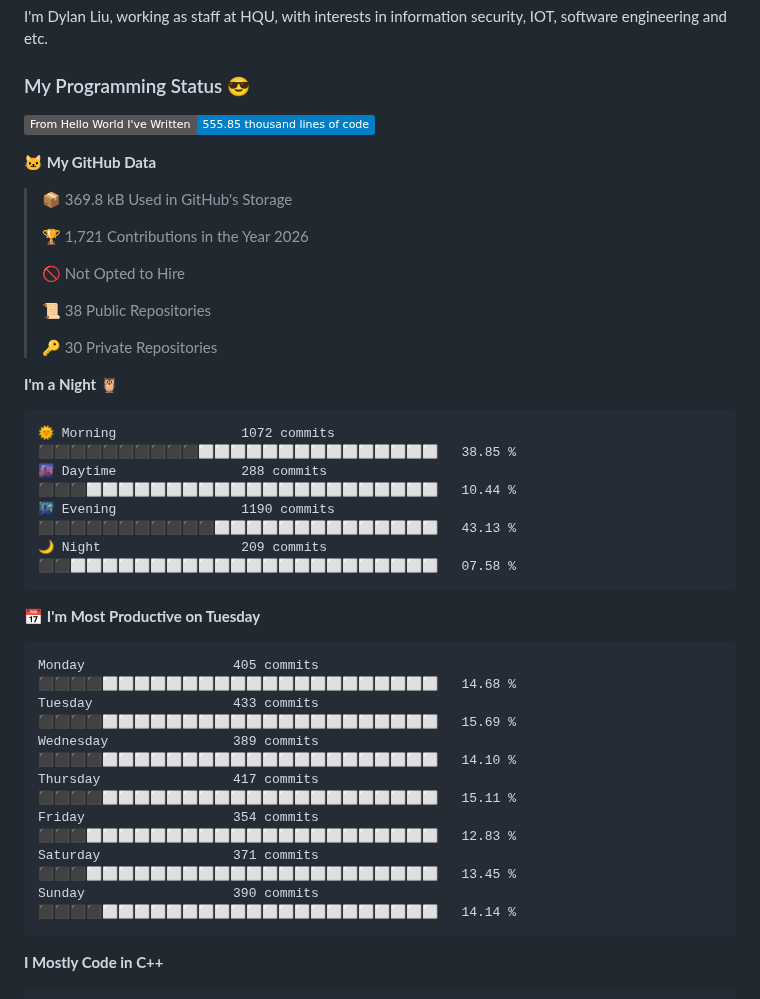
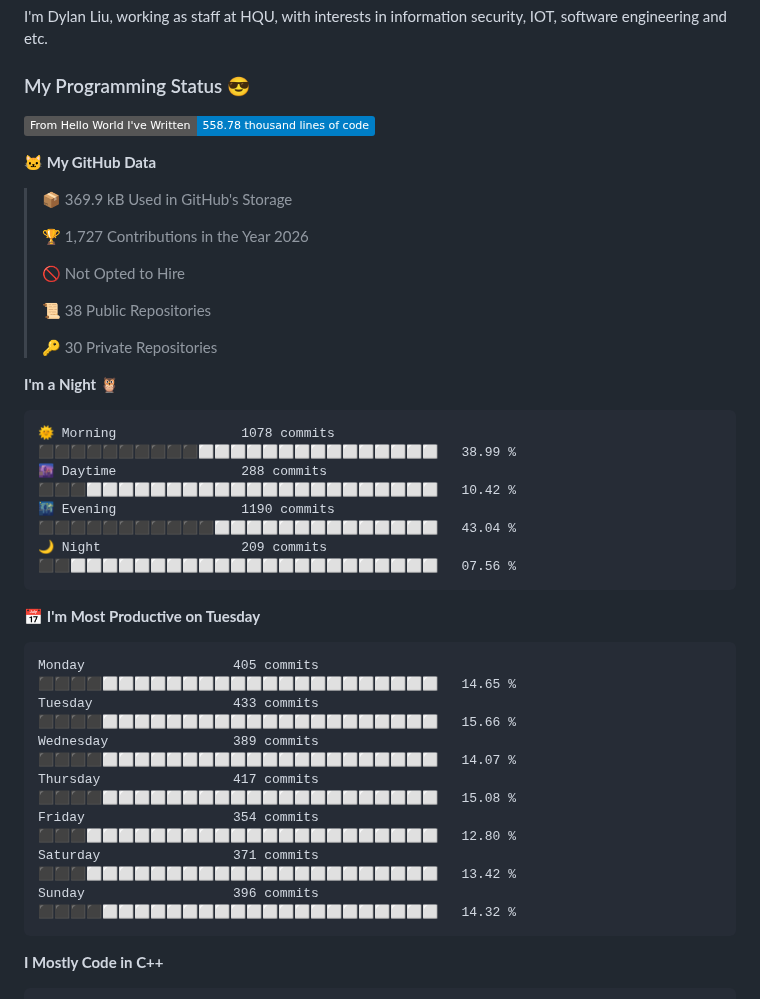
Before and after one commit to mentalfl0w/mentalfl0w, a Markdown page: README.md, the part around the change. GitHub-like rendering; badges without logos.

Commit message:
2026-08-30 20:10:53 : Update WakaTime.

````diff
--- a/README.md
+++ b/README.md
@@ -3,13 +3,13 @@ I'm Dylan Liu, working as staff at HQU, with interests in information security,
 
 ### My Programming Status 😎
 <!--START_SECTION:waka-->
-![Lines of code](https://img.shields.io/badge/From%20Hello%20World%20I%27ve%20Written-555.85%20thousand%20lines%20of%20code-blue?style=flat)
+![Lines of code](https://img.shields.io/badge/From%20Hello%20World%20I%27ve%20Written-558.78%20thousand%20lines%20of%20code-blue?style=flat)
 
 **🐱 My GitHub Data**
 
-> 📦 369.8 kB Used in GitHub's Storage
+> 📦 369.9 kB Used in GitHub's Storage
  >
-> 🏆 1,721 Contributions in the Year 2026
+> 🏆 1,727 Contributions in the Year 2026
  >
 > 🚫 Not Opted to Hire
  >
@@ -20,21 +20,21 @@ I'm Dylan Liu, working as staff at HQU, with interests in information security,
 **I'm a Night 🦉**
 
 ```text
-🌞 Morning                1072 commits        ⬛⬛⬛⬛⬛⬛⬛⬛⬛⬛⬜⬜⬜⬜⬜⬜⬜⬜⬜⬜⬜⬜⬜⬜⬜   38.85 %
-🌆 Daytime                288 commits         ⬛⬛⬛⬜⬜⬜⬜⬜⬜⬜⬜⬜⬜⬜⬜⬜⬜⬜⬜⬜⬜⬜⬜⬜⬜   10.44 %
-🌃 Evening                1190 commits        ⬛⬛⬛⬛⬛⬛⬛⬛⬛⬛⬛⬜⬜⬜⬜⬜⬜⬜⬜⬜⬜⬜⬜⬜⬜   43.13 %
-🌙 Night                  209 commits         ⬛⬛⬜⬜⬜⬜⬜⬜⬜⬜⬜⬜⬜⬜⬜⬜⬜⬜⬜⬜⬜⬜⬜⬜⬜   07.58 %
+🌞 Morning                1078 commits        ⬛⬛⬛⬛⬛⬛⬛⬛⬛⬛⬜⬜⬜⬜⬜⬜⬜⬜⬜⬜⬜⬜⬜⬜⬜   38.99 %
+🌆 Daytime                288 commits         ⬛⬛⬛⬜⬜⬜⬜⬜⬜⬜⬜⬜⬜⬜⬜⬜⬜⬜⬜⬜⬜⬜⬜⬜⬜   10.42 %
+🌃 Evening                1190 commits        ⬛⬛⬛⬛⬛⬛⬛⬛⬛⬛⬛⬜⬜⬜⬜⬜⬜⬜⬜⬜⬜⬜⬜⬜⬜   43.04 %
+🌙 Night                  209 commits         ⬛⬛⬜⬜⬜⬜⬜⬜⬜⬜⬜⬜⬜⬜⬜⬜⬜⬜⬜⬜⬜⬜⬜⬜⬜   07.56 %
 ```
 📅 **I'm Most Productive on Tuesday**
 
 ```text
-Monday                   405 commits         ⬛⬛⬛⬛⬜⬜⬜⬜⬜⬜⬜⬜⬜⬜⬜⬜⬜⬜⬜⬜⬜⬜⬜⬜⬜   14.68 %
-Tuesday                  433 commits         ⬛⬛⬛⬛⬜⬜⬜⬜⬜⬜⬜⬜⬜⬜⬜⬜⬜⬜⬜⬜⬜⬜⬜⬜⬜   15.69 %
-Wednesday                389 commits         ⬛⬛⬛⬛⬜⬜⬜⬜⬜⬜⬜⬜⬜⬜⬜⬜⬜⬜⬜⬜⬜⬜⬜⬜⬜   14.10 %
-Thursday                 417 commits         ⬛⬛⬛⬛⬜⬜⬜⬜⬜⬜⬜⬜⬜⬜⬜⬜⬜⬜⬜⬜⬜⬜⬜⬜⬜   15.11 %
-Friday                   354 commits         ⬛⬛⬛⬜⬜⬜⬜⬜⬜⬜⬜⬜⬜⬜⬜⬜⬜⬜⬜⬜⬜⬜⬜⬜⬜   12.83 %
-Saturday                 371 commits         ⬛⬛⬛⬜⬜⬜⬜⬜⬜⬜⬜⬜⬜⬜⬜⬜⬜⬜⬜⬜⬜⬜⬜⬜⬜   13.45 %
-Sunday                   390 commits         ⬛⬛⬛⬛⬜⬜⬜⬜⬜⬜⬜⬜⬜⬜⬜⬜⬜⬜⬜⬜⬜⬜⬜⬜⬜   14.14 %
+Monday                   405 commits         ⬛⬛⬛⬛⬜⬜⬜⬜⬜⬜⬜⬜⬜⬜⬜⬜⬜⬜⬜⬜⬜⬜⬜⬜⬜   14.65 %
+Tuesday                  433 commits         ⬛⬛⬛⬛⬜⬜⬜⬜⬜⬜⬜⬜⬜⬜⬜⬜⬜⬜⬜⬜⬜⬜⬜⬜⬜   15.66 %
+Wednesday                389 commits         ⬛⬛⬛⬛⬜⬜⬜⬜⬜⬜⬜⬜⬜⬜⬜⬜⬜⬜⬜⬜⬜⬜⬜⬜⬜   14.07 %
+Thursday                 417 commits         ⬛⬛⬛⬛⬜⬜⬜⬜⬜⬜⬜⬜⬜⬜⬜⬜⬜⬜⬜⬜⬜⬜⬜⬜⬜   15.08 %
+Friday                   354 commits         ⬛⬛⬛⬜⬜⬜⬜⬜⬜⬜⬜⬜⬜⬜⬜⬜⬜⬜⬜⬜⬜⬜⬜⬜⬜   12.80 %
+Saturday                 371 commits         ⬛⬛⬛⬜⬜⬜⬜⬜⬜⬜⬜⬜⬜⬜⬜⬜⬜⬜⬜⬜⬜⬜⬜⬜⬜   13.42 %
+Sunday                   396 commits         ⬛⬛⬛⬛⬜⬜⬜⬜⬜⬜⬜⬜⬜⬜⬜⬜⬜⬜⬜⬜⬜⬜⬜⬜⬜   14.32 %
 ```
 
 
````
Also changed, not shown: assets/bar_graph.png.
